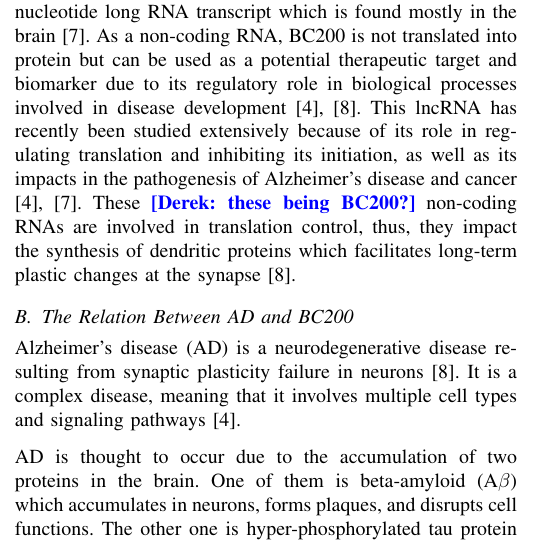
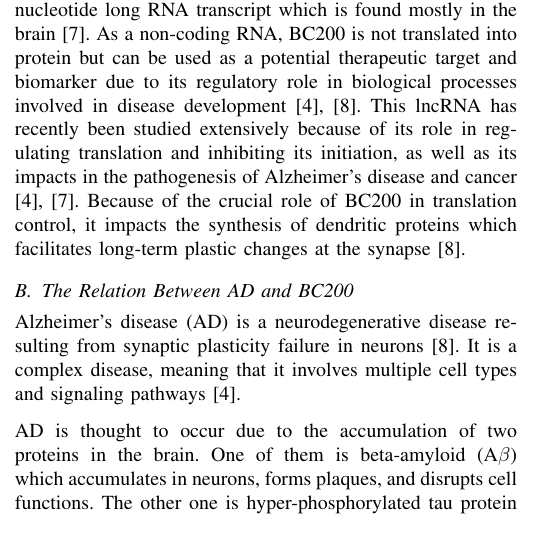
Before and after one commit to DerekRobin/CSC525-Project, a LaTeX paper (report/report.tex): part of one column of page 1 of 5, cut so that both start at the same text. Compiled offline with pdfLaTeX.

Commit message:
updated text

```diff
--- a/report/report.tex
+++ b/report/report.tex
@@ -53,7 +53,7 @@ The following paper is structured as follows: section \ref{sec:background} gives
 Brain Cytoplasmic 200 lncRNA RNA (BC200) is a 200 nucleotide long RNA transcript which is found mostly in the brain \cite{tiedge1993primary}.
 As a non-coding RNA, BC200 is not translated into protein but can be used as a potential therapeutic target and biomarker due to its regulatory role in biological processes involved in disease development \cite{zhang2021role,mus2007dendritic}.
 This lncRNA has recently been studied extensively because of its role in regulating translation and inhibiting its initiation, as well as its impacts in the pathogenesis of Alzheimer's disease and cancer \cite{zhang2021role,tiedge1993primary}.
-These \derek{these being BC200?} non-coding RNAs are involved in translation control, thus, they impact the synthesis of dendritic proteins which facilitates long-term plastic changes at the synapse \cite{mus2007dendritic}.
+Because of the crucial role of BC200 in translation control, it impacts the synthesis of dendritic proteins which facilitates long-term plastic changes at the synapse \cite{mus2007dendritic}.
 
 \subsection{The Relation Between AD and BC200}
 
```
